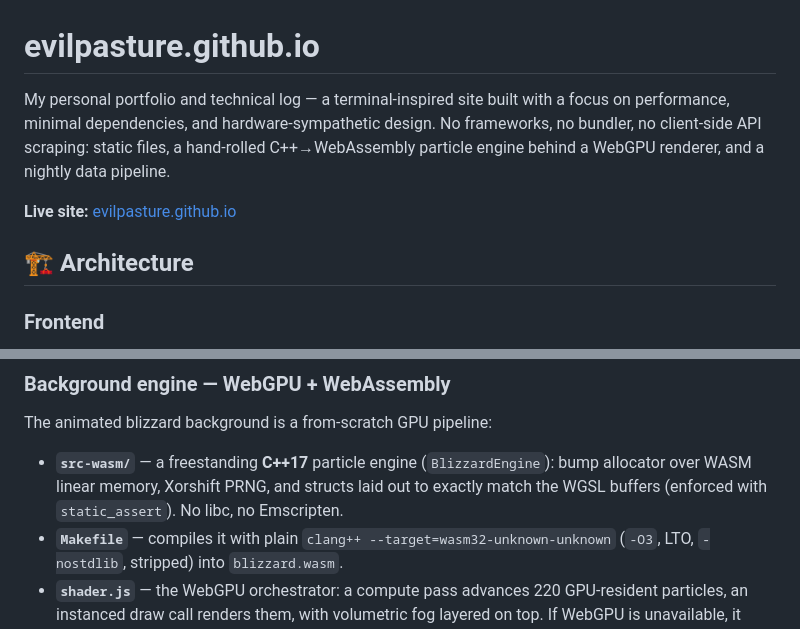
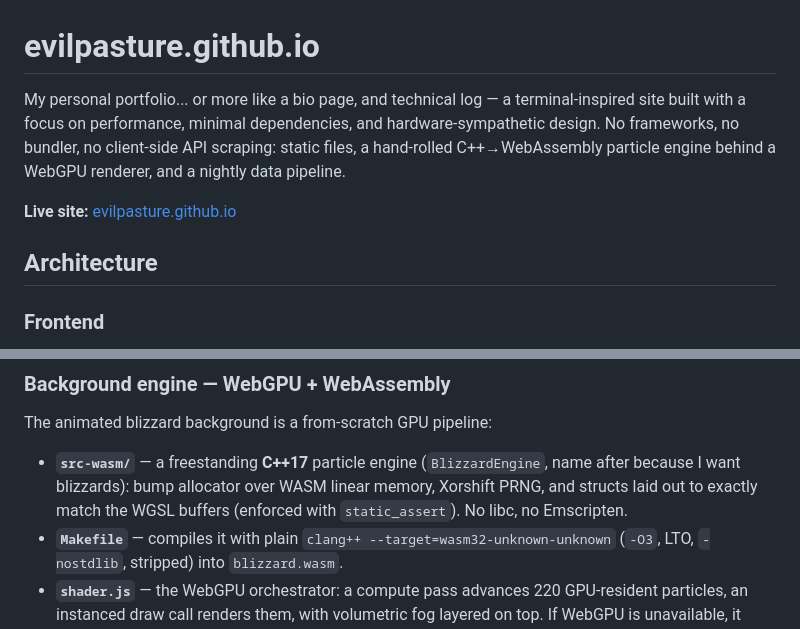
Before and after one commit to Evilpasture/evilpasture.github.io, a Markdown page: README.md, 2 parts joined by grey strips. GitHub-like rendering.

Commit message:
adjust readme

```diff
--- a/README.md
+++ b/README.md
@@ -1,10 +1,10 @@
 # evilpasture.github.io
 
-My personal portfolio and technical log — a terminal-inspired site built with a focus on performance, minimal dependencies, and hardware-sympathetic design. No frameworks, no bundler, no client-side API scraping: static files, a hand-rolled C++→WebAssembly particle engine behind a WebGPU renderer, and a nightly data pipeline.
+My personal portfolio... or more like a bio page, and technical log — a terminal-inspired site built with a focus on performance, minimal dependencies, and hardware-sympathetic design. No frameworks, no bundler, no client-side API scraping: static files, a hand-rolled C++→WebAssembly particle engine behind a WebGPU renderer, and a nightly data pipeline.
 
 **Live site:** [evilpasture.github.io](https://evilpasture.github.io)
 
-## 🏗️ Architecture
+## Architecture
 
 ### Frontend
 
@@ -17,7 +17,7 @@ My personal portfolio and technical log — a terminal-inspired site built with
 
 The animated blizzard background is a from-scratch GPU pipeline:
 
-- **`src-wasm/`** — a freestanding **C++17** particle engine (`BlizzardEngine`): bump allocator over WASM linear memory, Xorshift PRNG, and structs laid out to exactly match the WGSL buffers (enforced with `static_assert`). No libc, no Emscripten.
+- **`src-wasm/`** — a freestanding **C++17** particle engine (`BlizzardEngine`, name after because I want blizzards): bump allocator over WASM linear memory, Xorshift PRNG, and structs laid out to exactly match the WGSL buffers (enforced with `static_assert`). No libc, no Emscripten.
 - **`Makefile`** — compiles it with plain `clang++ --target=wasm32-unknown-unknown` (`-O3`, LTO, `-nostdlib`, stripped) into `blizzard.wasm`.
 - **`shader.js`** — the WebGPU orchestrator: a compute pass advances 220 GPU-resident particles, an instanced draw call renders them, with volumetric fog layered on top. If WebGPU is unavailable, it degrades gracefully to a static background.
 
```
Also changed, not shown: other parts of README.md (+3 -3 lines).
